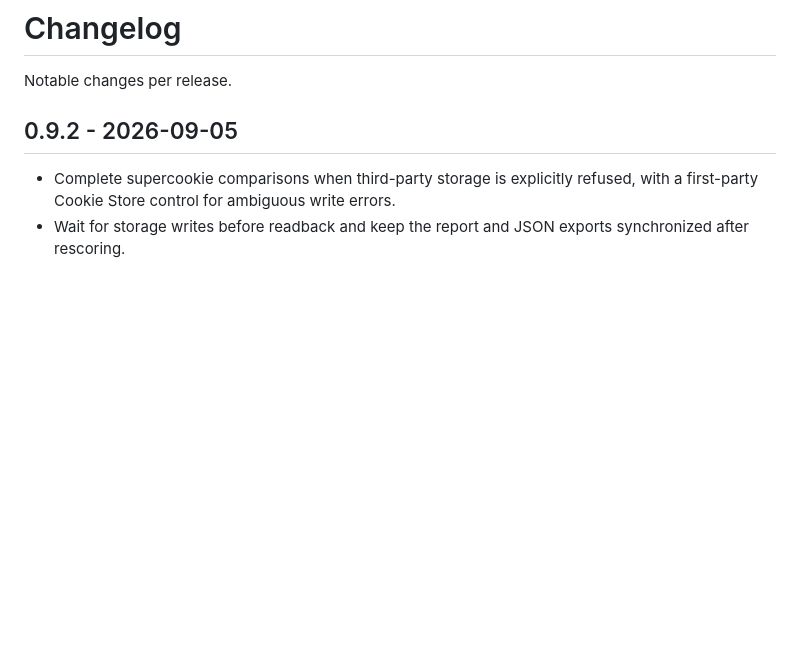
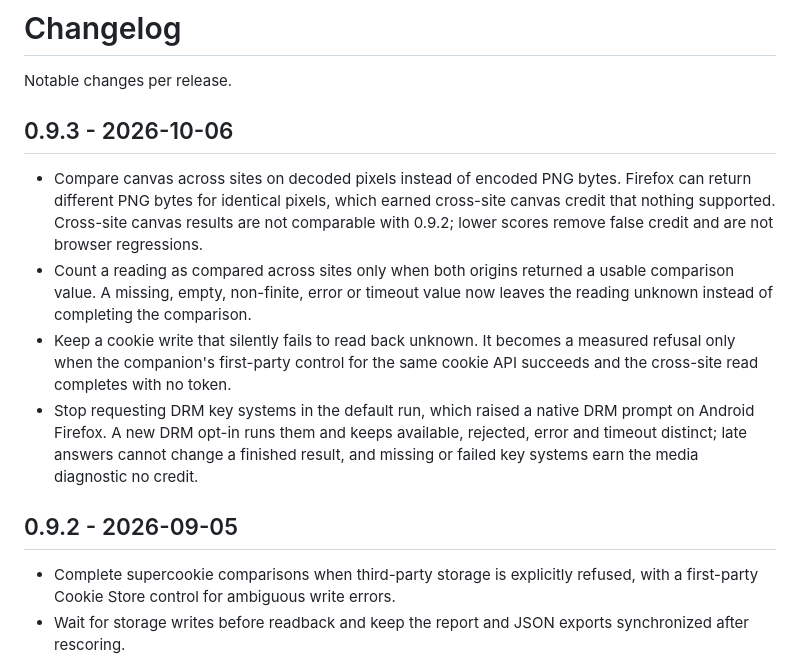
Before and after one commit to seyedehsanhadi/privacyassay, a Markdown page: CHANGELOG.md, the part around the change. GitHub-like rendering; blank space fills up the shorter version.

```diff
--- a/CHANGELOG.md
+++ b/CHANGELOG.md
@@ -1,6 +1,13 @@
 # Changelog
 
 Notable changes per release.
+
+## 0.9.3 - 2026-10-06
+
+- Compare canvas across sites on decoded pixels instead of encoded PNG bytes. Firefox can return different PNG bytes for identical pixels, which earned cross-site canvas credit that nothing supported. Cross-site canvas results are not comparable with 0.9.2; lower scores remove false credit and are not browser regressions.
+- Count a reading as compared across sites only when both origins returned a usable comparison value. A missing, empty, non-finite, error or timeout value now leaves the reading unknown instead of completing the comparison.
+- Keep a cookie write that silently fails to read back unknown. It becomes a measured refusal only when the companion's first-party control for the same cookie API succeeds and the cross-site read completes with no token.
+- Stop requesting DRM key systems in the default run, which raised a native DRM prompt on Android Firefox. A new DRM opt-in runs them and keeps available, rejected, error and timeout distinct; late answers cannot change a finished result, and missing or failed key systems earn the media diagnostic no credit.
 
 ## 0.9.2 - 2026-09-05
 
```
Also changed, not shown: METHODOLOGY.md (+8 -4 lines), README.md (+2 -2 lines), og-card.png, 12 other files.
